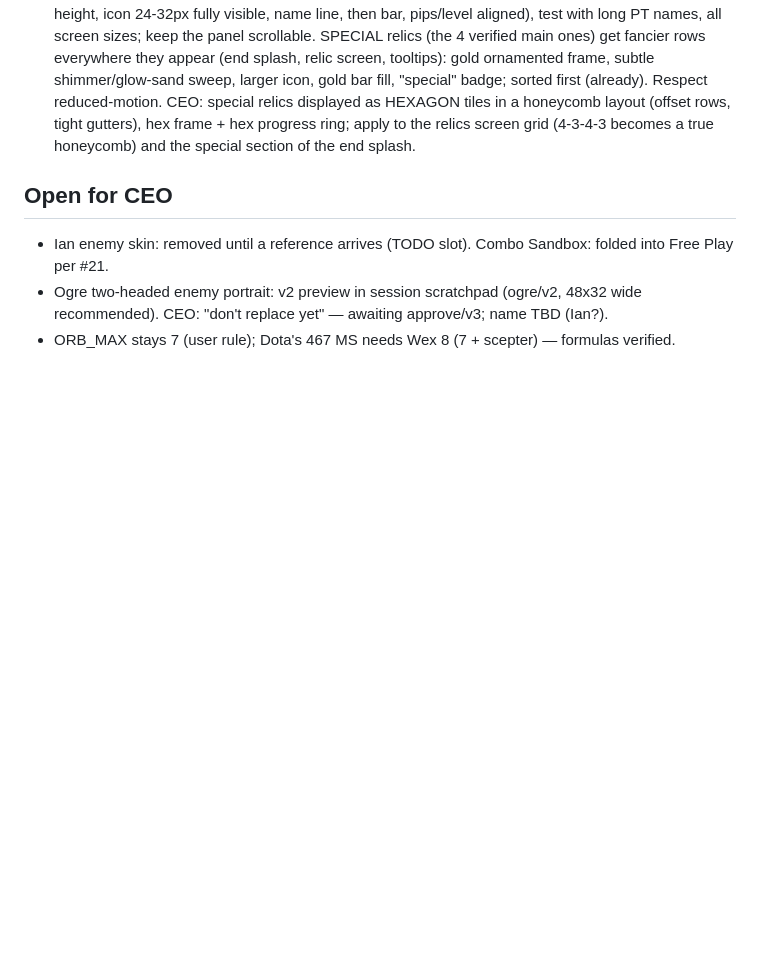
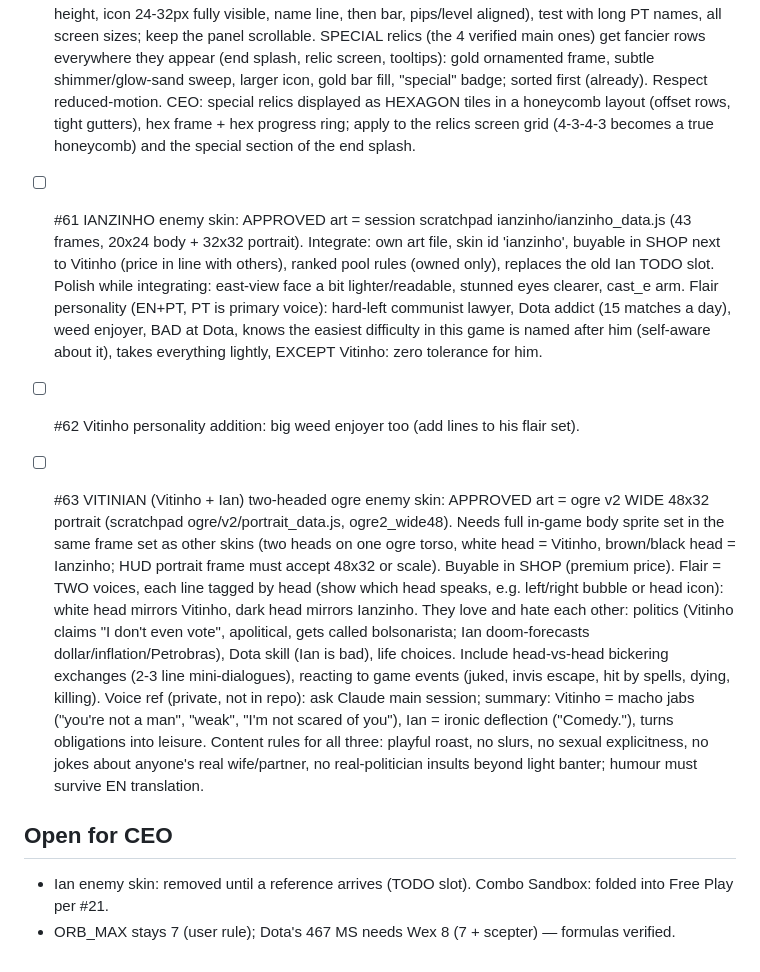
Before and after one commit to leandromeiramedeiros/InvokerTrainer, a Markdown page: docs/CEO-v6-QUEUE.md, the part around the change. Rendered like a GitHub page; blank space fills up the shorter version.

Commit message:
queue: #61 Ianzinho skin, #62 Vitinho trait, #63 Vitinian two-headed ogre

```diff
--- a/docs/CEO-v6-QUEUE.md
+++ b/docs/CEO-v6-QUEUE.md
@@ -63,7 +63,10 @@ Done so far: WP1-WP10 (docs/CEO-v6-PLAN.md), DLL/VPK audit, tower windup, day/ni
 
 - [x] #60 BUG end splash "RELÍQUIAS QUE AVANÇARAM NESTA PARTIDA" list (images/32.png): rows are clipped — row height too small, so relic icon and name text are cut in half at the top, the progress bar overlaps the text, the shield pips + "sem nível ainda" are squeezed right. Fix row layout (min-height, icon 24-32px fully visible, name line, then bar, pips/level aligned), test with long PT names, all screen sizes; keep the panel scrollable. SPECIAL relics (the 4 verified main ones) get fancier rows everywhere they appear (end splash, relic screen, tooltips): gold ornamented frame, subtle shimmer/glow-sand sweep, larger icon, gold bar fill, "special" badge; sorted first (already). Respect reduced-motion. CEO: special relics displayed as HEXAGON tiles in a honeycomb layout (offset rows, tight gutters), hex frame + hex progress ring; apply to the relics screen grid (4-3-4-3 becomes a true honeycomb) and the special section of the end splash.
 
+- [ ] #61 IANZINHO enemy skin: APPROVED art = session scratchpad ianzinho/ianzinho_data.js (43 frames, 20x24 body + 32x32 portrait). Integrate: own art file, skin id 'ianzinho', buyable in SHOP next to Vitinho (price in line with others), ranked pool rules (owned only), replaces the old Ian TODO slot. Polish while integrating: east-view face a bit lighter/readable, stunned eyes clearer, cast_e arm. Flair personality (EN+PT, PT is primary voice): hard-left communist lawyer, Dota addict (15 matches a day), weed enjoyer, BAD at Dota, knows the easiest difficulty in this game is named after him (self-aware about it), takes everything lightly, EXCEPT Vitinho: zero tolerance for him.
+- [ ] #62 Vitinho personality addition: big weed enjoyer too (add lines to his flair set).
+- [ ] #63 VITINIAN (Vitinho + Ian) two-headed ogre enemy skin: APPROVED art = ogre v2 WIDE 48x32 portrait (scratchpad ogre/v2/portrait_data.js, ogre2_wide48). Needs full in-game body sprite set in the same frame set as other skins (two heads on one ogre torso, white head = Vitinho, brown/black head = Ianzinho; HUD portrait frame must accept 48x32 or scale). Buyable in SHOP (premium price). Flair = TWO voices, each line tagged by head (show which head speaks, e.g. left/right bubble or head icon): white head mirrors Vitinho, dark head mirrors Ianzinho. They love and hate each other: politics (Vitinho claims "I don't even vote", apolitical, gets called bolsonarista; Ian doom-forecasts dollar/inflation/Petrobras), Dota skill (Ian is bad), life choices. Include head-vs-head bickering exchanges (2-3 line mini-dialogues), reacting to game events (juked, invis escape, hit by spells, dying, killing). Voice ref (private, not in repo): ask Claude main session; summary: Vitinho = macho jabs ("you're not a man", "weak", "I'm not scared of you"), Ian = ironic deflection ("Comedy."), turns obligations into leisure. Content rules for all three: playful roast, no slurs, no sexual explicitness, no jokes about anyone's real wife/partner, no real-politician insults beyond light banter; humour must survive EN translation.
+
 ## Open for CEO
 - Ian enemy skin: removed until a reference arrives (TODO slot). Combo Sandbox: folded into Free Play per #21.
-- Ogre two-headed enemy portrait: v2 preview in session scratchpad (ogre/v2, 48x32 wide recommended). CEO: "don't replace yet" — awaiting approve/v3; name TBD (Ian?).
 - ORB_MAX stays 7 (user rule); Dota's 467 MS needs Wex 8 (7 + scepter) — formulas verified.
```
